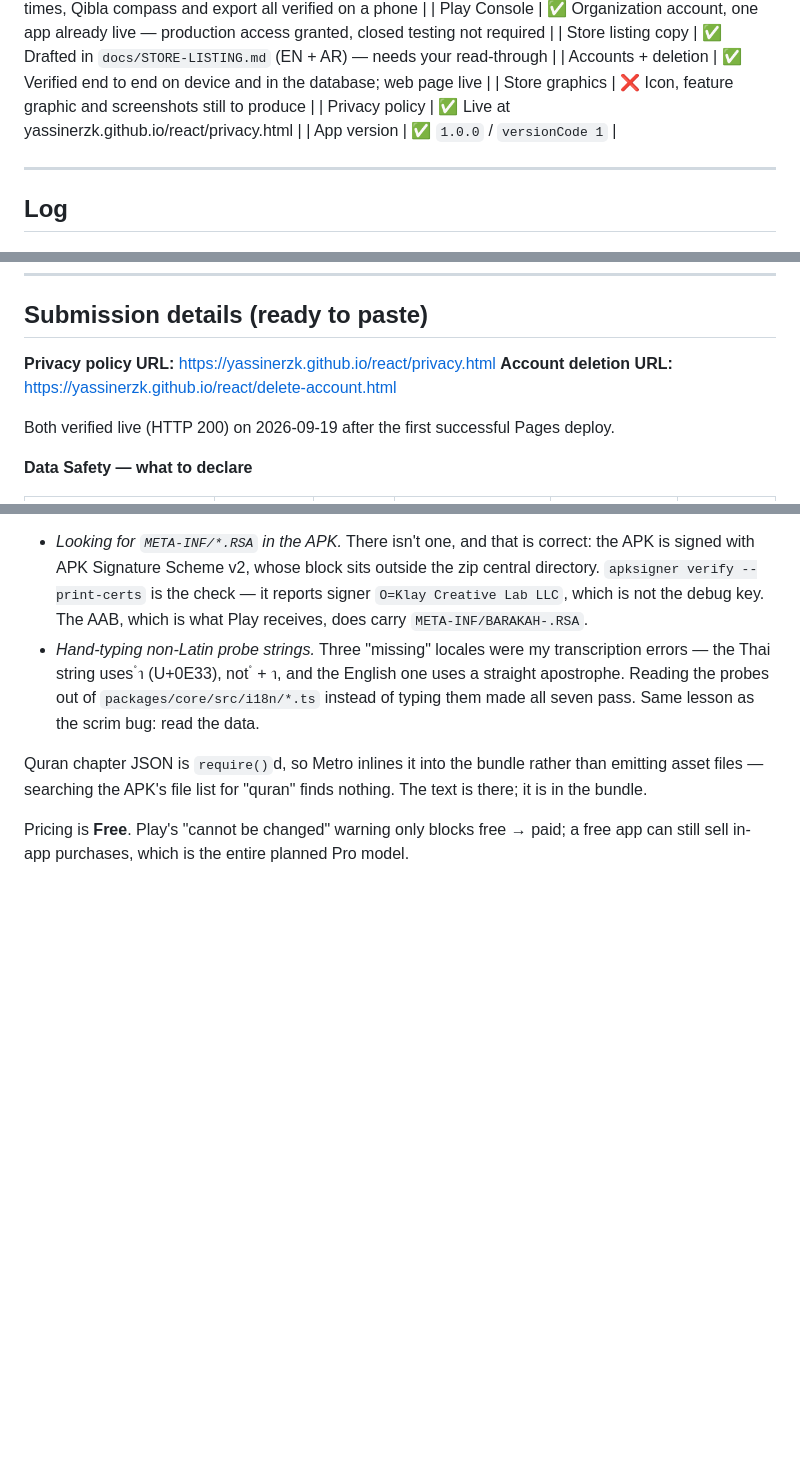
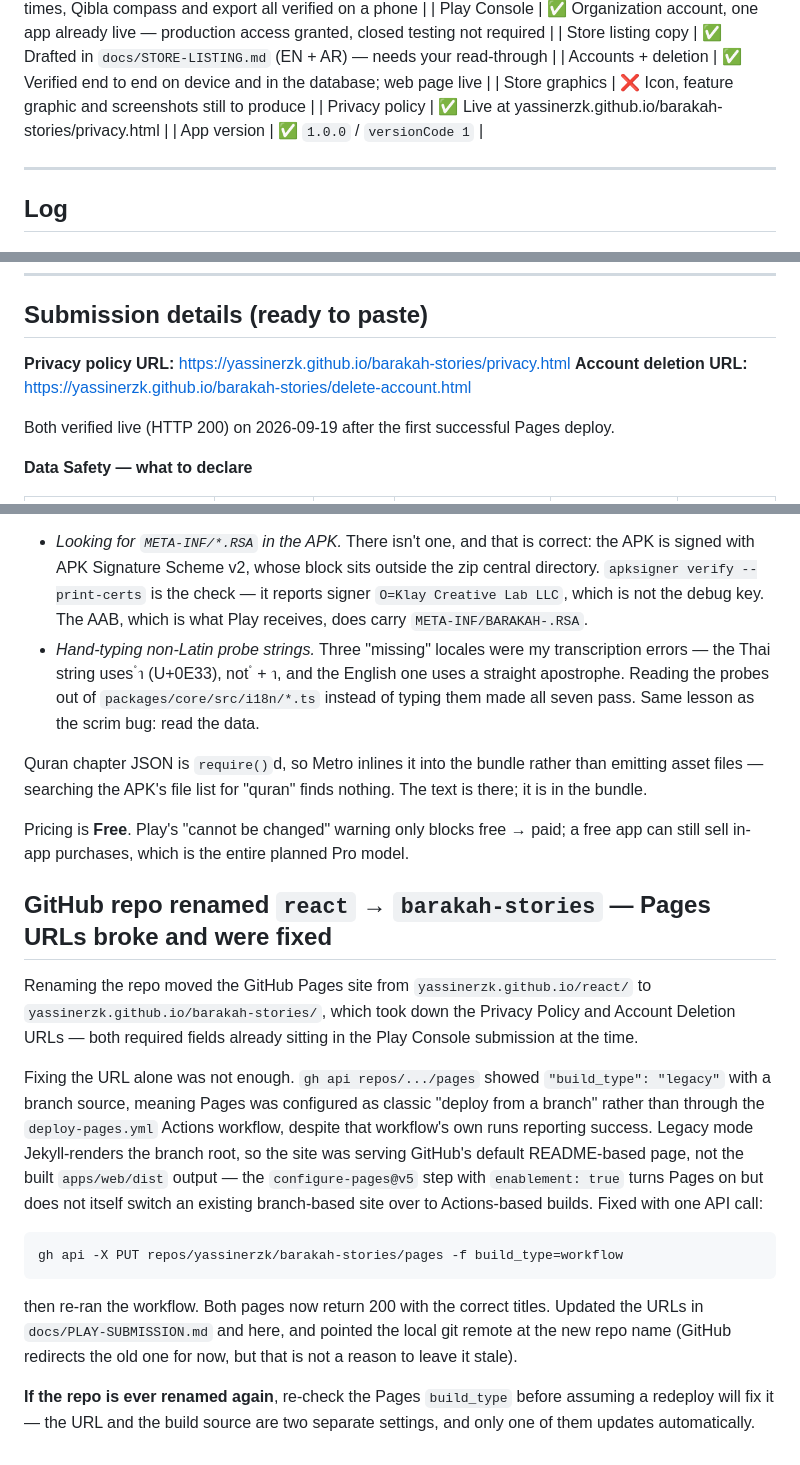
Before and after one commit to yassinerzk/react, a Markdown page: docs/RELEASE-LOG.md, 3 parts joined by grey strips. GitHub-like rendering; blank space fills up the shorter version.

Commit message:
Fix the Privacy Policy and Account Deletion URLs after the repo rename
Renaming yassinerzk/react to yassinerzk/barakah-stories moved the GitHub Pages
URL, breaking both links already in the Play Console submission.

The URL change alone did not fix it: Pages had reverted to (or never left)
classic branch-based deployment, serving a Jekyll README placeholder instead of
the built site, even though the deploy-pages.yml Actions workflow reported
success. Switched the Pages source to build_type=workflow via the API, then
redeployed. Both URLs now return 200 with the correct app content.

Updated the URL in PLAY-SUBMISSION.md and RELEASE-LOG.md, and pointed the local
git remote at the new repo name.

Co-Authored-By: Claude Sonnet 5 <noreply@anthropic.com>

````diff
--- a/docs/RELEASE-LOG.md
+++ b/docs/RELEASE-LOG.md
@@ -35,7 +35,7 @@ explicitly deferred to v1.1 (see [Deferred](#deferred-to-v11)).
 | Store listing copy | ✅ Drafted in `docs/STORE-LISTING.md` (EN + AR) — needs your read-through |
 | Accounts + deletion | ✅ Verified end to end on device and in the database; web page live |
 | Store graphics | ❌ Icon, feature graphic and screenshots still to produce |
-| Privacy policy | ✅ Live at yassinerzk.github.io/react/privacy.html |
+| Privacy policy | ✅ Live at yassinerzk.github.io/barakah-stories/privacy.html |
 | App version | ✅ `1.0.0` / `versionCode 1` |
 
 ---
@@ -626,8 +626,8 @@ carries no compliance surface. Worth considering before committing to accounts a
 
 ## Submission details (ready to paste)
 
-**Privacy policy URL:** https://yassinerzk.github.io/react/privacy.html
-**Account deletion URL:** https://yassinerzk.github.io/react/delete-account.html
+**Privacy policy URL:** https://yassinerzk.github.io/barakah-stories/privacy.html
+**Account deletion URL:** https://yassinerzk.github.io/barakah-stories/delete-account.html
 
 Both verified live (HTTP 200) on 2026-09-19 after the first successful Pages deploy.
 
@@ -688,3 +688,29 @@ bundle.
 
 Pricing is **Free**. Play's "cannot be changed" warning only blocks free → paid; a free app can
 still sell in-app purchases, which is the entire planned Pro model.
+
+## GitHub repo renamed `react` → `barakah-stories` — Pages URLs broke and were fixed
+
+Renaming the repo moved the GitHub Pages site from `yassinerzk.github.io/react/` to
+`yassinerzk.github.io/barakah-stories/`, which took down the Privacy Policy and Account Deletion
+URLs — both required fields already sitting in the Play Console submission at the time.
+
+Fixing the URL alone was not enough. `gh api repos/.../pages` showed `"build_type": "legacy"` with a
+branch source, meaning Pages was configured as classic "deploy from a branch" rather than through
+the `deploy-pages.yml` Actions workflow, despite that workflow's own runs reporting success. Legacy
+mode Jekyll-renders the branch root, so the site was serving GitHub's default README-based page, not
+the built `apps/web/dist` output — the `configure-pages@v5` step with `enablement: true` turns Pages
+on but does not itself switch an existing branch-based site over to Actions-based builds. Fixed with
+one API call:
+
+```
+gh api -X PUT repos/yassinerzk/barakah-stories/pages -f build_type=workflow
+```
+
+then re-ran the workflow. Both pages now return 200 with the correct titles. Updated the URLs in
+`docs/PLAY-SUBMISSION.md` and here, and pointed the local git remote at the new repo name (GitHub
+redirects the old one for now, but that is not a reason to leave it stale).
+
+**If the repo is ever renamed again**, re-check the Pages `build_type` before assuming a redeploy
+will fix it — the URL and the build source are two separate settings, and only one of them updates
+automatically.
````
Also changed, not shown: docs/PLAY-SUBMISSION.md (+2 -2 lines).
